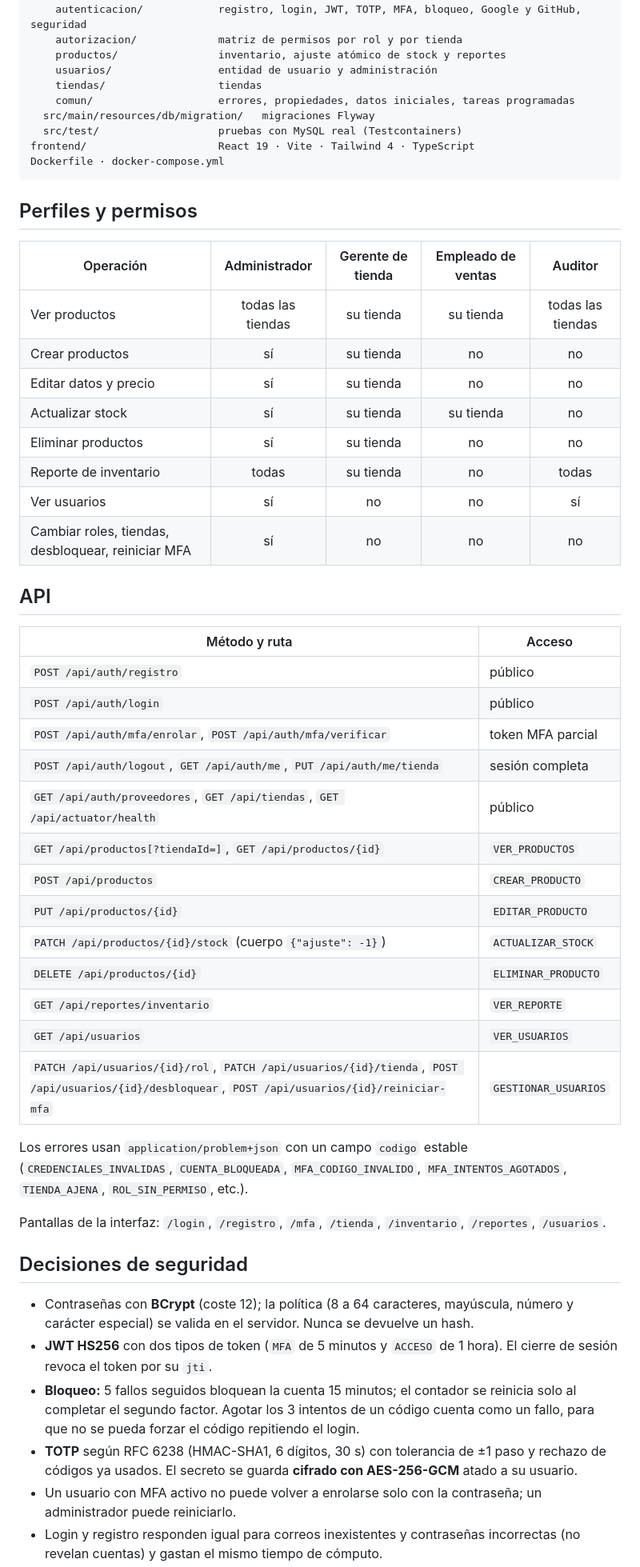
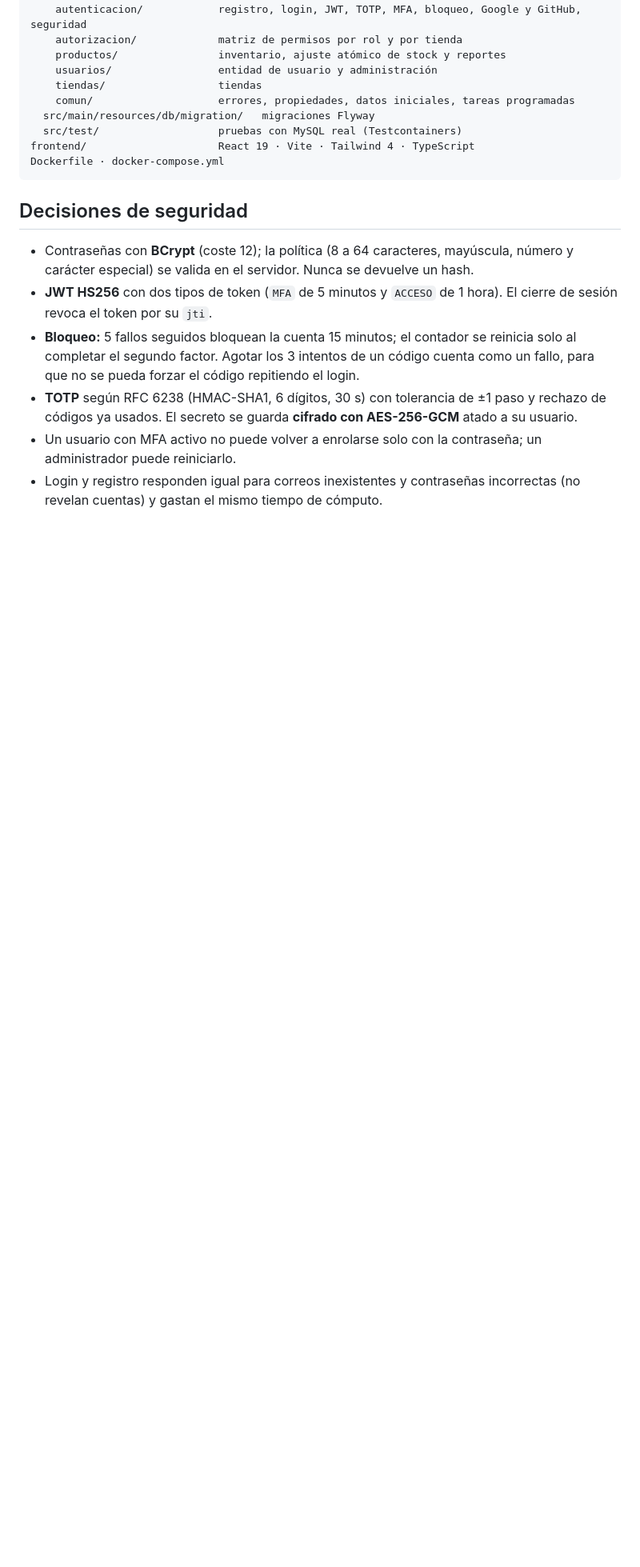
Before and after one commit to JasonGomezzz/Lab08-DSN, a Markdown page: README.md, the part around one of its changes. Shown at 80% size. Drawn GitHub-style; blank space fills up the shorter version.

Commit message:
actualizacion readme

````diff
--- a/README.md
+++ b/README.md
@@ -113,42 +113,6 @@ backend/                      Spring Boot 3.5 · Java 21 · Maven
 frontend/                     React 19 · Vite · Tailwind 4 · TypeScript
 Dockerfile · docker-compose.yml
 ```
-
-## Perfiles y permisos
-
-| Operación | Administrador | Gerente de tienda | Empleado de ventas | Auditor |
-|---|:-:|:-:|:-:|:-:|
-| Ver productos | todas las tiendas | su tienda | su tienda | todas las tiendas |
-| Crear productos | sí | su tienda | no | no |
-| Editar datos y precio | sí | su tienda | no | no |
-| Actualizar stock | sí | su tienda | su tienda | no |
-| Eliminar productos | sí | su tienda | no | no |
-| Reporte de inventario | todas | su tienda | no | todas |
-| Ver usuarios | sí | no | no | sí |
-| Cambiar roles, tiendas, desbloquear, reiniciar MFA | sí | no | no | no |
-
-## API
-
-| Método y ruta | Acceso |
-|---|---|
-| `POST /api/auth/registro` | público |
-| `POST /api/auth/login` | público |
-| `POST /api/auth/mfa/enrolar`, `POST /api/auth/mfa/verificar` | token MFA parcial |
-| `POST /api/auth/logout`, `GET /api/auth/me`, `PUT /api/auth/me/tienda` | sesión completa |
-| `GET /api/auth/proveedores`, `GET /api/tiendas`, `GET /api/actuator/health` | público |
-| `GET /api/productos[?tiendaId=]`, `GET /api/productos/{id}` | `VER_PRODUCTOS` |
-| `POST /api/productos` | `CREAR_PRODUCTO` |
-| `PUT /api/productos/{id}` | `EDITAR_PRODUCTO` |
-| `PATCH /api/productos/{id}/stock` (cuerpo `{"ajuste": -1}`) | `ACTUALIZAR_STOCK` |
-| `DELETE /api/productos/{id}` | `ELIMINAR_PRODUCTO` |
-| `GET /api/reportes/inventario` | `VER_REPORTE` |
-| `GET /api/usuarios` | `VER_USUARIOS` |
-| `PATCH /api/usuarios/{id}/rol`, `PATCH /api/usuarios/{id}/tienda`, `POST /api/usuarios/{id}/desbloquear`, `POST /api/usuarios/{id}/reiniciar-mfa` | `GESTIONAR_USUARIOS` |
-
-Los errores usan `application/problem+json` con un campo `codigo` estable (`CREDENCIALES_INVALIDAS`, `CUENTA_BLOQUEADA`, `MFA_CODIGO_INVALIDO`, `MFA_INTENTOS_AGOTADOS`, `TIENDA_AJENA`, `ROL_SIN_PERMISO`, etc.).
-
-Pantallas de la interfaz: `/login`, `/registro`, `/mfa`, `/tienda`, `/inventario`, `/reportes`, `/usuarios`.
-
 ## Decisiones de seguridad
 
 - Contraseñas con **BCrypt** (coste 12); la política (8 a 64 caracteres, mayúscula, número y carácter especial) se valida en el servidor. Nunca se devuelve un hash.
````
Also changed, not shown: other parts of README.md (+0 -16 lines).
